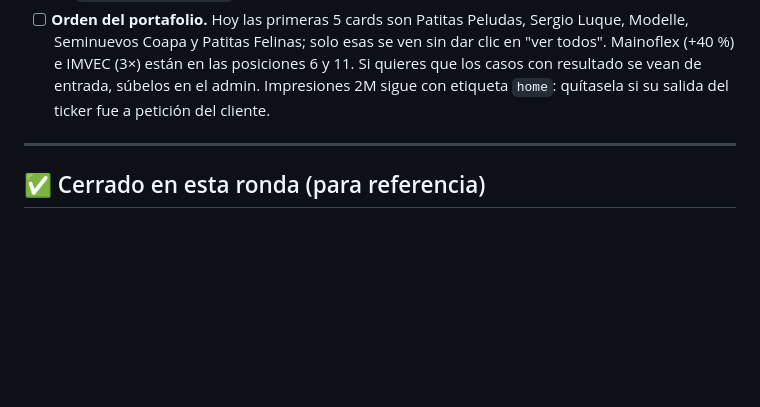
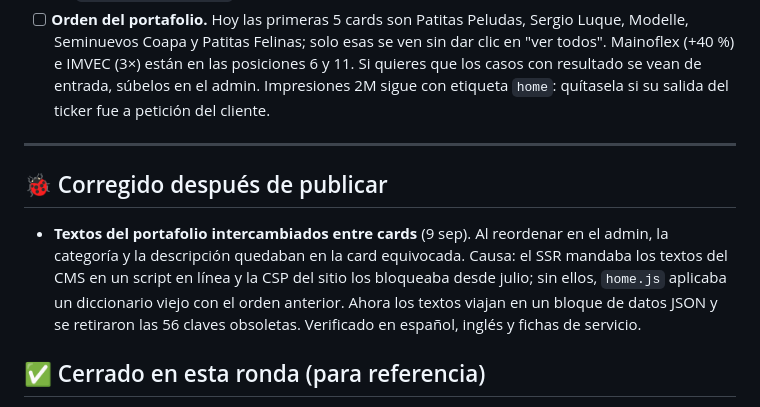
Before and after one commit to carlosluqueancona/cerostudio_site, a Markdown page: _dev/PENDIENTES-VENTAS-2026-09-09.md, the part around the change. Drawn GitHub-style; blank space fills up the shorter version.

Commit message:
docs: registrar la correccion del i18n del portafolio en pendientes
Co-Authored-By: Claude Opus 5 (1M context) <noreply@anthropic.com>
Claude-Session: https://claude.ai/code/session_017ShngYy5JRbxBKgoVDVgWL

```diff
--- a/_dev/PENDIENTES-VENTAS-2026-09-09.md
+++ b/_dev/PENDIENTES-VENTAS-2026-09-09.md
@@ -85,6 +85,14 @@
 
 ---
 
+## 🐞 Corregido después de publicar
+
+- **Textos del portafolio intercambiados entre cards** (9 sep). Al reordenar en el admin, la categoría
+  y la descripción quedaban en la card equivocada. Causa: el SSR mandaba los textos del CMS en un
+  script en línea y la CSP del sitio los bloqueaba desde julio; sin ellos, `home.js` aplicaba un
+  diccionario viejo con el orden anterior. Ahora los textos viajan en un bloque de datos JSON y se
+  retiraron las 56 claves obsoletas. Verificado en español, inglés y fichas de servicio.
+
 ## ✅ Cerrado en esta ronda (para referencia)
 
 - Plan de mejora de ventas completo aplicado en producción: embudo con CTA transicional, prueba social
```
